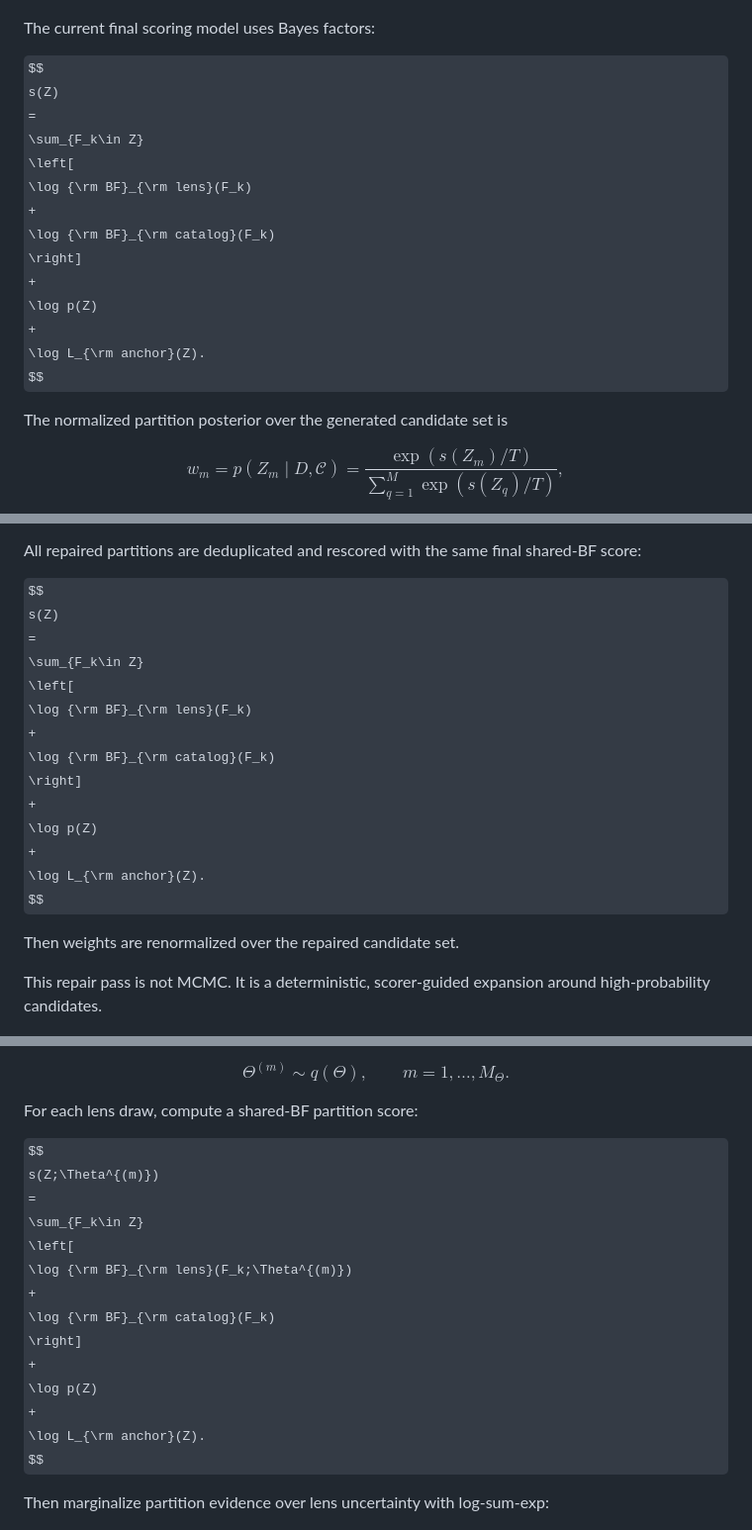
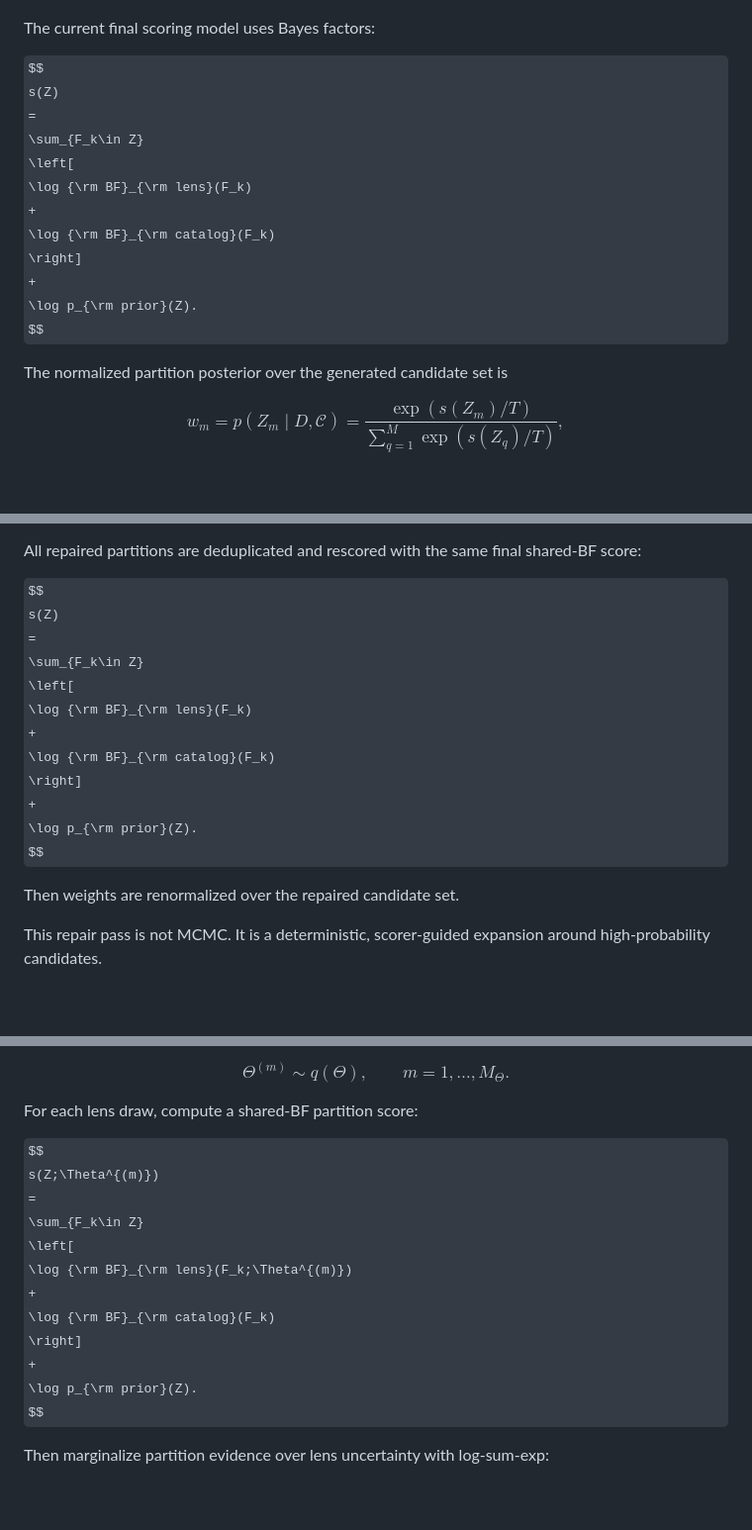
Before and after one commit to dutra/lenscluster, a Markdown page: docs/probabilistic_family_assignment.md, 3 parts joined by grey strips. Shown at 99% size. GitHub-like rendering; some formulas as TeX source; blank space fills up the shorter version.

```diff
--- a/docs/probabilistic_family_assignment.md
+++ b/docs/probabilistic_family_assignment.md
@@ -48,9 +48,7 @@ s(Z)
 \log {\rm BF}_{\rm catalog}(F_k)
 \right]
 +
-\log p(Z)
-+
-\log L_{\rm anchor}(Z).
+\log p_{\rm prior}(Z).
 $$
 
 The normalized partition posterior over the generated candidate set is
@@ -337,9 +345,7 @@ s(Z)
 \log {\rm BF}_{\rm catalog}(F_k)
 \right]
 +
-\log p(Z)
-+
-\log L_{\rm anchor}(Z).
+\log p_{\rm prior}(Z).
 $$
 
 Then weights are renormalized over the repaired candidate set.
@@ -420,9 +426,7 @@ s(Z;\Theta^{(m)})
 \log {\rm BF}_{\rm catalog}(F_k)
 \right]
 +
-\log p(Z)
-+
-\log L_{\rm anchor}(Z).
+\log p_{\rm prior}(Z).
 $$
 
 Then marginalize partition evidence over lens uncertainty with log-sum-exp:
```
Also changed, not shown: other parts of docs/probabilistic_family_assignment.md (+16 -6 lines).
